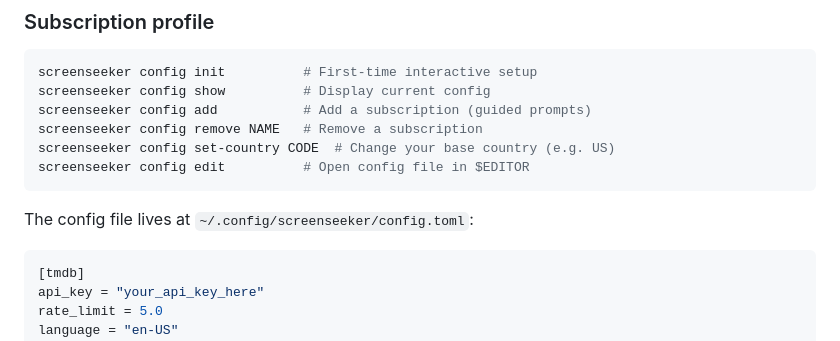
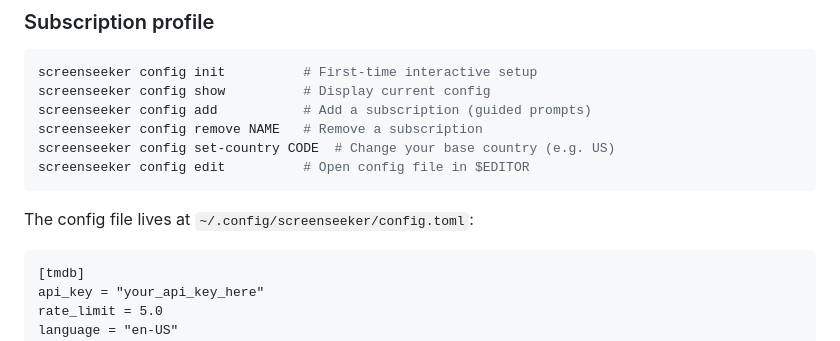
Before and after one commit to moukisei/screenseeker, a Markdown page: README.md, the part around the change. Drawn GitHub-style.

Commit message:
fix readme color

````diff
--- a/README.md
+++ b/README.md
@@ -89,7 +89,7 @@ screenseeker config edit          # Open config file in $EDITOR
 
 The config file lives at `~/.config/screenseeker/config.toml`:
 
-```toml
+```
 [tmdb]
 api_key = "your_api_key_here"
 rate_limit = 5.0
````
